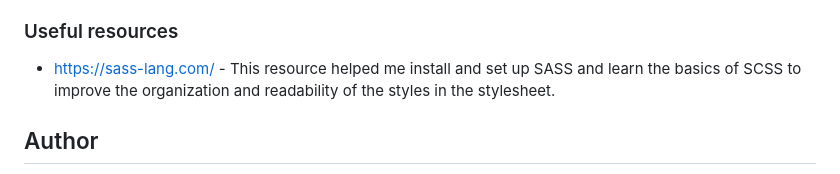
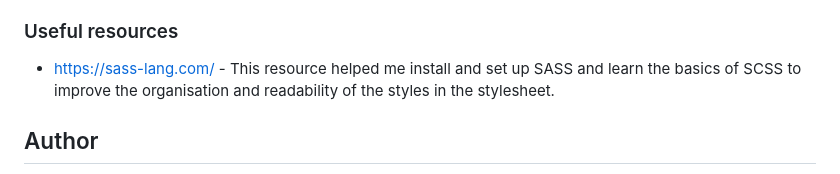
Before and after one commit to KuvashneeNaidoo/social-links-profile, a Markdown page: README.md, the part around the change. Rendered like a GitHub page.

```diff
--- a/README.md
+++ b/README.md
@@ -102,7 +102,7 @@ This could be a valuable resource worth following in the future: https://sass-la
 
 ### Useful resources
 
-- https://sass-lang.com/ - This resource helped me install and set up SASS and learn the basics of SCSS to improve the organization and readability of the styles in the stylesheet.
+- https://sass-lang.com/ - This resource helped me install and set up SASS and learn the basics of SCSS to improve the organisation and readability of the styles in the stylesheet.
 
 ## Author
 
```
